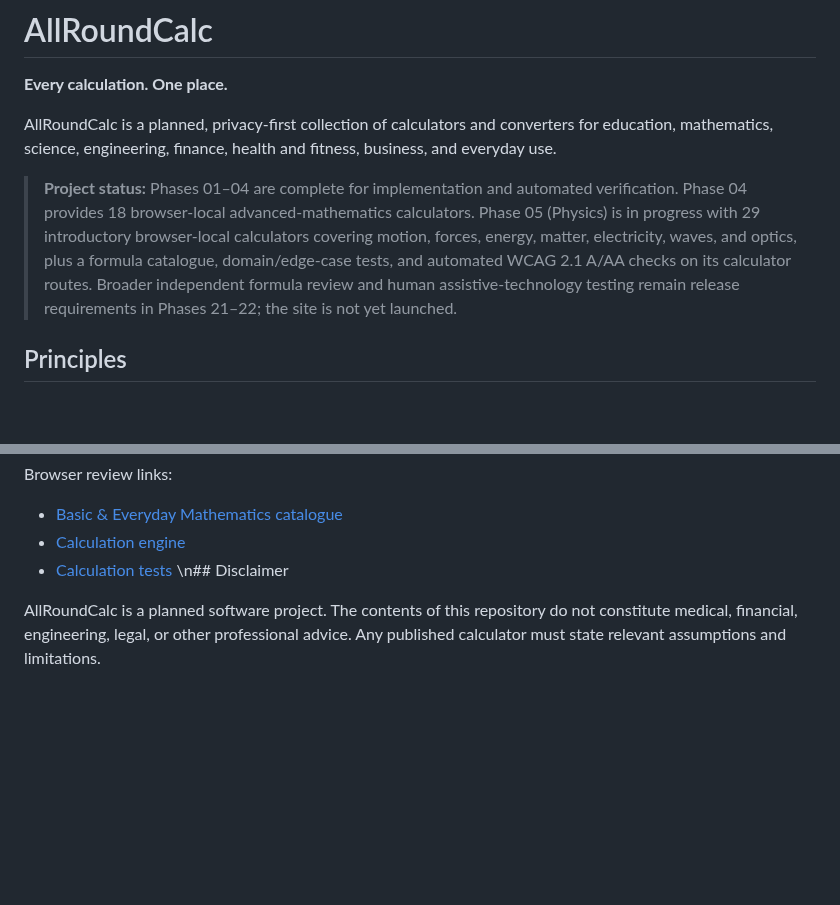
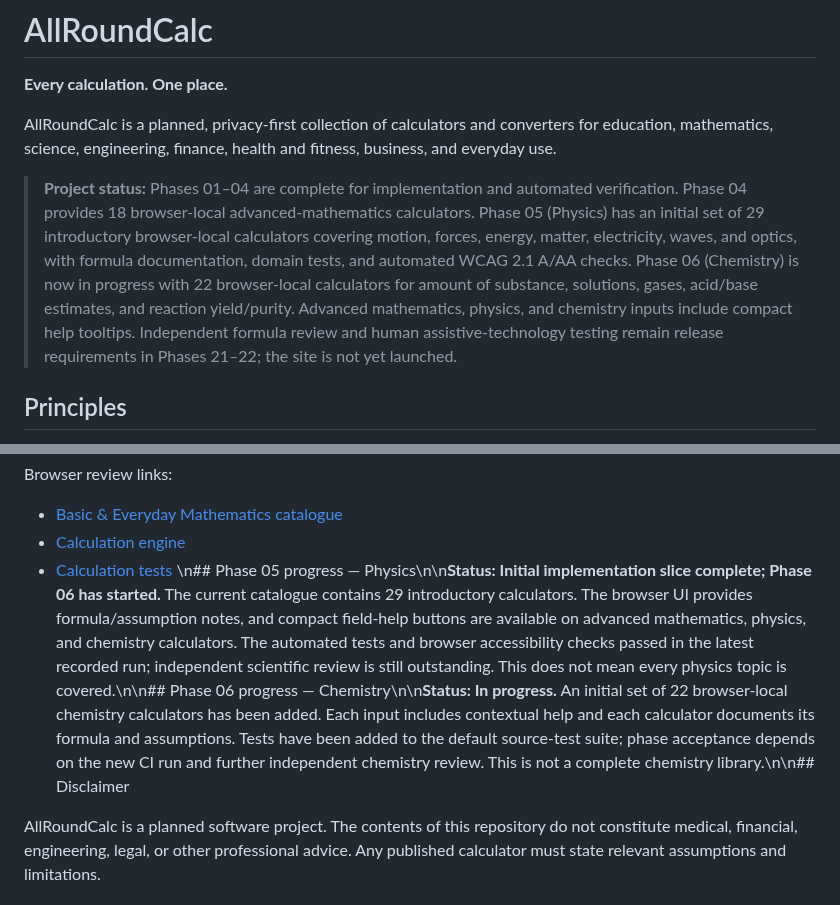
Before and after one commit to clerfit/AllRoundCalc, a Markdown page: README.md, 2 parts joined by grey strips. GitHub-like rendering; blank space fills up the shorter version.

Commit message:
Document Phase 5 handoff and Phase 6 chemistry progress

```diff
--- a/README.md
+++ b/README.md
@@ -4,7 +4,7 @@
 
 AllRoundCalc is a planned, privacy-first collection of calculators and converters for education, mathematics, science, engineering, finance, health and fitness, business, and everyday use.
 
-> **Project status:** Phases 01–04 are complete for implementation and automated verification. Phase 04 provides 18 browser-local advanced-mathematics calculators. Phase 05 (Physics) is in progress with 29 introductory browser-local calculators covering motion, forces, energy, matter, electricity, waves, and optics, plus a formula catalogue, domain/edge-case tests, and automated WCAG 2.1 A/AA checks on its calculator routes. Broader independent formula review and human assistive-technology testing remain release requirements in Phases 21–22; the site is not yet launched.
+> **Project status:** Phases 01–04 are complete for implementation and automated verification. Phase 04 provides 18 browser-local advanced-mathematics calculators. Phase 05 (Physics) has an initial set of 29 introductory browser-local calculators covering motion, forces, energy, matter, electricity, waves, and optics, with formula documentation, domain tests, and automated WCAG 2.1 A/AA checks. Phase 06 (Chemistry) is now in progress with 22 browser-local calculators for amount of substance, solutions, gases, acid/base estimates, and reaction yield/purity. Advanced mathematics, physics, and chemistry inputs include compact help tooltips. Independent formula review and human assistive-technology testing remain release requirements in Phases 21–22; the site is not yet launched.
 
 ## Principles
 
@@ -170,6 +170,6 @@ Browser review links:
 - [Basic & Everyday Mathematics catalogue](https://github.com/clerfit/AllRoundCalc/blob/main/docs/PHASE-03-FORMULA-CATALOG.md)
 - [Calculation engine](https://github.com/clerfit/AllRoundCalc/blob/main/assets/js/calculations.js)
 - [Calculation tests](https://github.com/clerfit/AllRoundCalc/blob/main/tests/calculations.test.cjs)
-\n## Disclaimer
+\n## Phase 05 progress — Physics\n\n**Status: Initial implementation slice complete; Phase 06 has started.** The current catalogue contains 29 introductory calculators. The browser UI provides formula/assumption notes, and compact field-help buttons are available on advanced mathematics, physics, and chemistry calculators. The automated tests and browser accessibility checks passed in the latest recorded run; independent scientific review is still outstanding. This does not mean every physics topic is covered.\n\n## Phase 06 progress — Chemistry\n\n**Status: In progress.** An initial set of 22 browser-local chemistry calculators has been added. Each input includes contextual help and each calculator documents its formula and assumptions. Tests have been added to the default source-test suite; phase acceptance depends on the new CI run and further independent chemistry review. This is not a complete chemistry library.\n\n## Disclaimer
 
 AllRoundCalc is a planned software project. The contents of this repository do not constitute medical, financial, engineering, legal, or other professional advice. Any published calculator must state relevant assumptions and limitations.
```
